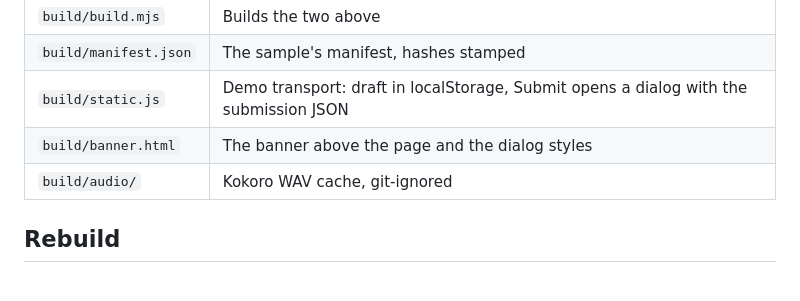
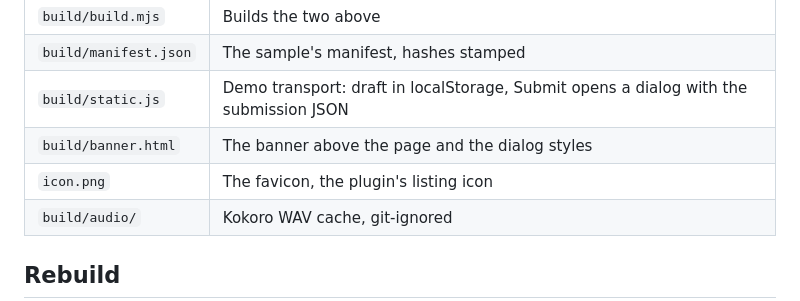
Before and after one commit to primestack-labs/plan-review, a Markdown page: README.md, the part around the change. Drawn GitHub-style.

Commit message:
build: favicon
Co-Authored-By: Claude Fable 5.1 <noreply@anthropic.com>
Claude-Session: https://claude.ai/code/session_016kDJNzWv1qSHuRxWqo25BC

```diff
--- a/README.md
+++ b/README.md
@@ -12,6 +12,7 @@ Everything demo-related lives on this branch only. `main` carries the plugin.
 | `build/manifest.json` | The sample's manifest, hashes stamped |
 | `build/static.js` | Demo transport: draft in localStorage, Submit opens a dialog with the submission JSON |
 | `build/banner.html` | The banner above the page and the dialog styles |
+| `icon.png` | The favicon, the plugin's listing icon |
 | `build/audio/` | Kokoro WAV cache, git-ignored |
 
 ## Rebuild
```
Also changed, not shown: icon.png (added), 2 other files.
